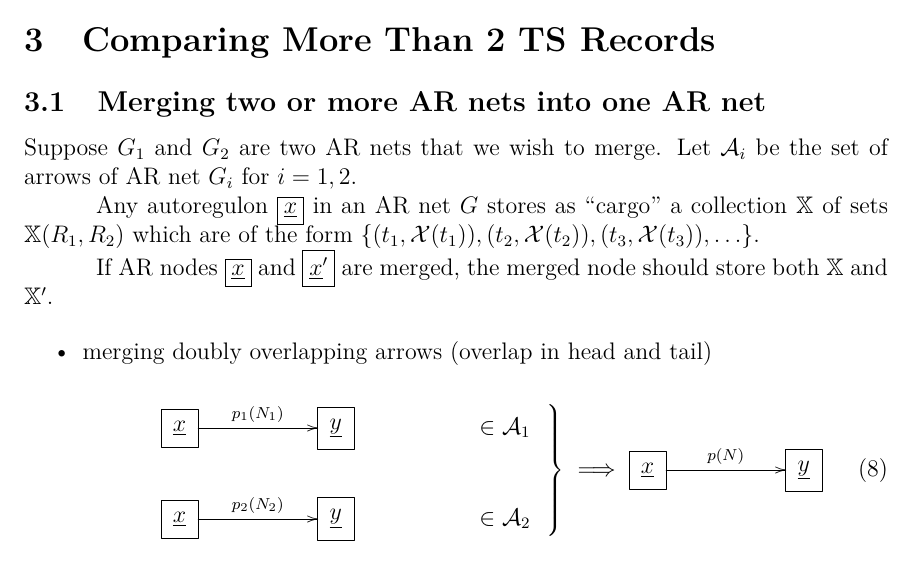
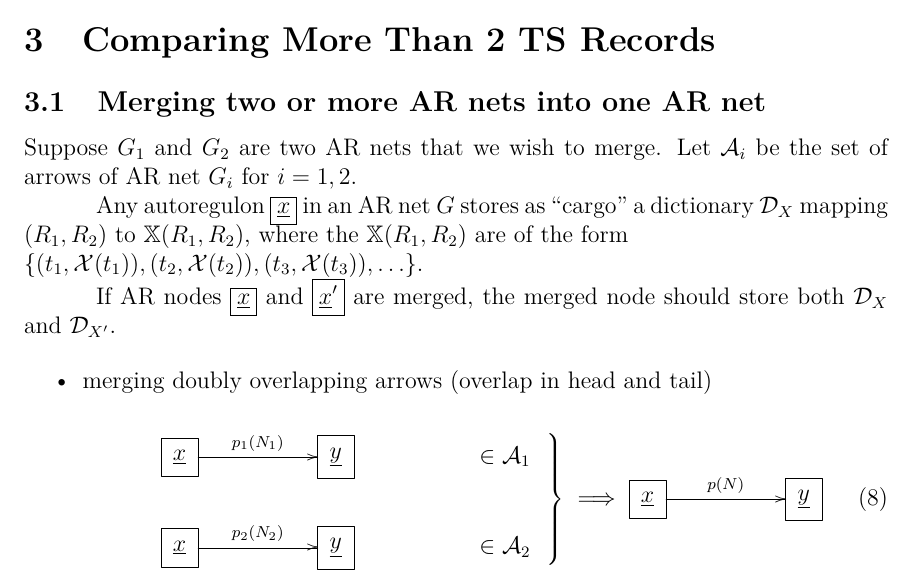
Before and after one commit to rrtucci/gene_causal_mapper, a LaTeX document (white-paper/gene-causal-mapper1.tex): part of page 5 of 8, cut so that both start at the same text. Compiled offline with pdfLaTeX.

Commit message:
first commit

```diff
--- a/white-paper/gene-causal-mapper1.tex
+++ b/white-paper/gene-causal-mapper1.tex
@@ -295,15 +295,15 @@ for $i=1,2$.
 
 Any autoregulon $\boxed{\rvx}$
 in an AR net $G$
-stores as \qt{cargo} a collection $\XX$
-of sets
-$\XX(R_1, R_2)$ which are of the form $\{(t_1, \calx(t_1)), (t_2, \calx(t_2)),
+stores as \qt{cargo} a dictionary $\cald_X$
+mapping $(R_1, R_2)$ to
+$\XX(R_1, R_2)$,  where the $\XX(R_1, R_2)$ are of the form \\$\{(t_1, \calx(t_1)), (t_2, \calx(t_2)),
 (t_3, \calx(t_3)), \ldots\}$.
 
 If AR nodes $\boxed{\rvx}$
 and $\boxed{\rvx'}$ are merged,
 the merged node should store
-both $\XX$ and $\XX'$.
+both $\cald_X$ and $\cald_{X'}$.
 
 
 \begin{itemize}
```
Also changed, not shown: white-paper/gene-causal-mapper1.pdf.
